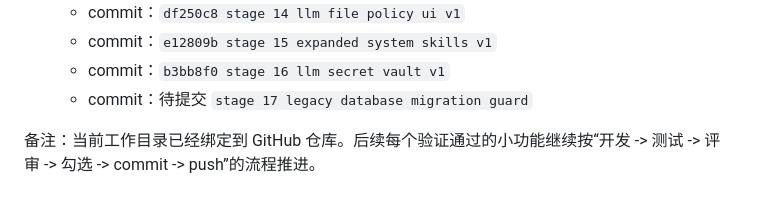
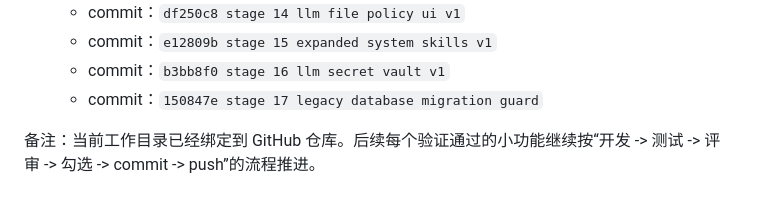
Before and after one commit to fm9333/HermesDemo, a Markdown page: docs/DEVELOPMENT_PROGRESS.md, the part around the change. GitHub-like rendering.

```diff
--- a/docs/DEVELOPMENT_PROGRESS.md
+++ b/docs/DEVELOPMENT_PROGRESS.md
@@ -527,6 +527,6 @@
   - commit：`df250c8 stage 14 llm file policy ui v1`
   - commit：`e12809b stage 15 expanded system skills v1`
   - commit：`b3bb8f0 stage 16 llm secret vault v1`
-  - commit：待提交 `stage 17 legacy database migration guard`
+  - commit：`150847e stage 17 legacy database migration guard`
 
 备注：当前工作目录已经绑定到 GitHub 仓库。后续每个验证通过的小功能继续按“开发 -> 测试 -> 评审 -> 勾选 -> commit -> push”的流程推进。
```
Also changed, not shown: docs/CODE_REVIEW_LOG.md (+5 -0 lines).
